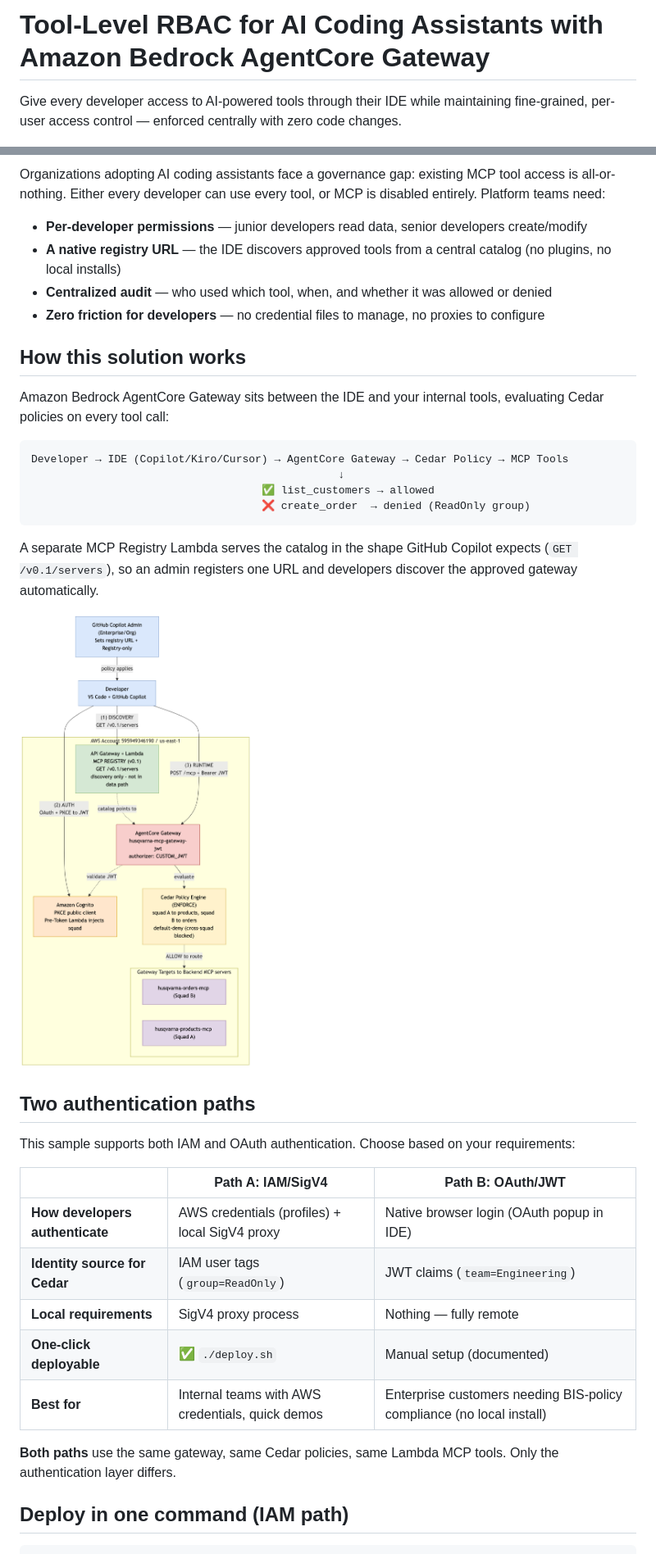
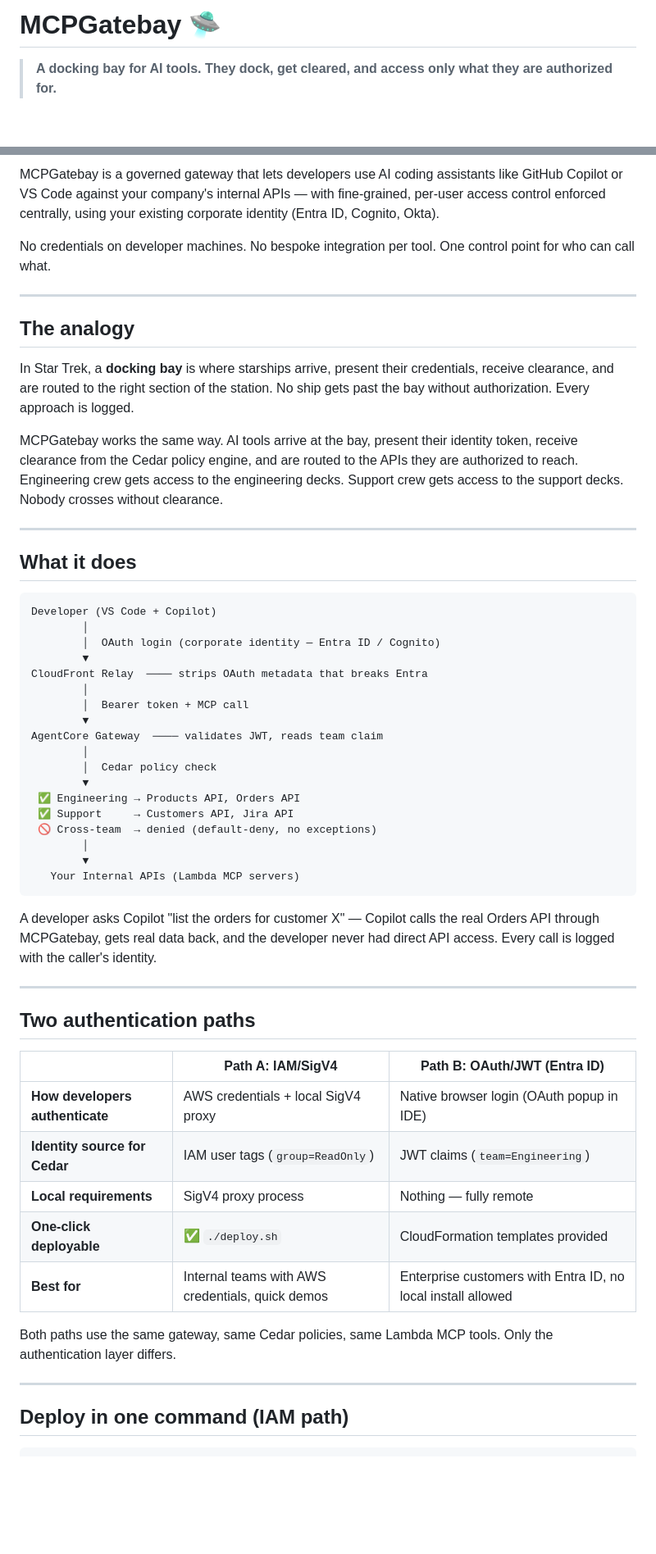
Before and after one commit to aws-samples/sample-mcp-gateway-rbac-with-bedrock-agentcore, a Markdown page: gateway-url-ide-integration-demo/README.md, 2 parts joined by grey strips. Shown at 82% size. Rendered like a GitHub page; blank space fills up the shorter version.

````diff
--- a/gateway-url-ide-integration-demo/README.md
+++ b/gateway-url-ide-integration-demo/README.md
@@ -1,4 +1,4 @@
-# Tool-Level RBAC for AI Coding Assistants with Amazon Bedrock AgentCore Gateway
+# MCPGatebay 🛸
 
-Give every developer access to AI-powered tools through their IDE while maintaining fine-grained, per-user access control — enforced centrally with zero code changes.
+> **A docking bay for AI tools. They dock, get cleared, and access only what they are authorized for.**
 
@@ -6,39 +9,58 @@ Give every developer access to AI-powered tools through their IDE while maintain
 
-Organizations adopting AI coding assistants face a governance gap: existing MCP tool access is all-or-nothing. Either every developer can use every tool, or MCP is disabled entirely. Platform teams need:
+MCPGatebay is a governed gateway that lets developers use AI coding assistants like GitHub Copilot or VS Code against your company's internal APIs — with fine-grained, per-user access control enforced centrally, using your existing corporate identity (Entra ID, Cognito, Okta).
 
-- **Per-developer permissions** — junior developers read data, senior developers create/modify
-- **A native registry URL** — the IDE discovers approved tools from a central catalog (no plugins, no local installs)
-- **Centralized audit** — who used which tool, when, and whether it was allowed or denied
-- **Zero friction for developers** — no credential files to manage, no proxies to configure
+No credentials on developer machines. No bespoke integration per tool. One control point for who can call what.
 
-## How this solution works
+---
 
-Amazon Bedrock AgentCore Gateway sits between the IDE and your internal tools, evaluating Cedar policies on every tool call:
+## The analogy
+
+In Star Trek, a **docking bay** is where starships arrive, present their credentials, receive clearance, and are routed to the right section of the station. No ship gets past the bay without authorization. Every approach is logged.
+
+MCPGatebay works the same way. AI tools arrive at the bay, present their identity token, receive clearance from the Cedar policy engine, and are routed to the APIs they are authorized to reach. Engineering crew gets access to the engineering decks. Support crew gets access to the support decks. Nobody crosses without clearance.
+
+---
+
+## What it does
 
 ```
-Developer → IDE (Copilot/Kiro/Cursor) → AgentCore Gateway → Cedar Policy → MCP Tools
-                                                ↓
-                                    ✅ list_customers → allowed
-                                    ❌ create_order  → denied (ReadOnly group)
+Developer (VS Code + Copilot)
+        │
+        │  OAuth login (corporate identity — Entra ID / Cognito)
+        ▼
+CloudFront Relay  ──── strips OAuth metadata that breaks Entra
+        │
+        │  Bearer token + MCP call
+        ▼
+AgentCore Gateway  ──── validates JWT, reads team claim
+        │
+        │  Cedar policy check
+        ▼
+ ✅ Engineering → Products API, Orders API
+ ✅ Support     → Customers API, Jira API
+ 🚫 Cross-team  → denied (default-deny, no exceptions)
+        │
+        ▼
+   Your Internal APIs (Lambda MCP servers)
 ```
 
-A separate MCP Registry Lambda serves the catalog in the shape GitHub Copilot expects (`GET /v0.1/servers`), so an admin registers one URL and developers discover the approved gateway automatically.
+A developer asks Copilot "list the orders for customer X" — Copilot calls the real Orders API through MCPGatebay, gets real data back, and the developer never had direct API access. Every call is logged with the caller's identity.
 
-![Architecture](docs/images/architecture.png)
+---
 
 ## Two authentication paths
 
-This sample supports both IAM and OAuth authentication. Choose based on your requirements:
-
-| | Path A: IAM/SigV4 | Path B: OAuth/JWT |
+| | Path A: IAM/SigV4 | Path B: OAuth/JWT (Entra ID) |
 |---|---|---|
-| **How developers authenticate** | AWS credentials (profiles) + local SigV4 proxy | Native browser login (OAuth popup in IDE) |
+| **How developers authenticate** | AWS credentials + local SigV4 proxy | Native browser login (OAuth popup in IDE) |
 | **Identity source for Cedar** | IAM user tags (`group=ReadOnly`) | JWT claims (`team=Engineering`) |
 | **Local requirements** | SigV4 proxy process | Nothing — fully remote |
-| **One-click deployable** | ✅ `./deploy.sh` | Manual setup (documented) |
-| **Best for** | Internal teams with AWS credentials, quick demos | Enterprise customers needing BIS-policy compliance (no local install) |
+| **One-click deployable** | ✅ `./deploy.sh` | CloudFormation templates provided |
+| **Best for** | Internal teams with AWS credentials, quick demos | Enterprise customers with Entra ID, no local install allowed |
 
-**Both paths** use the same gateway, same Cedar policies, same Lambda MCP tools. Only the authentication layer differs.
+Both paths use the same gateway, same Cedar policies, same Lambda MCP tools. Only the authentication layer differs.
+
+---
 
 ## Deploy in one command (IAM path)
 
````
Also changed, not shown: other parts of gateway-url-ide-integration-demo/README.md (+100 -146 lines).
